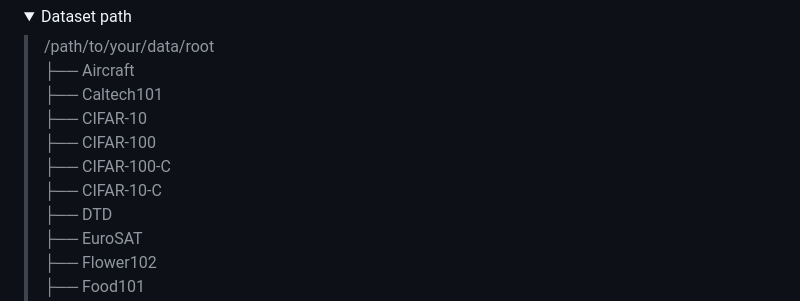
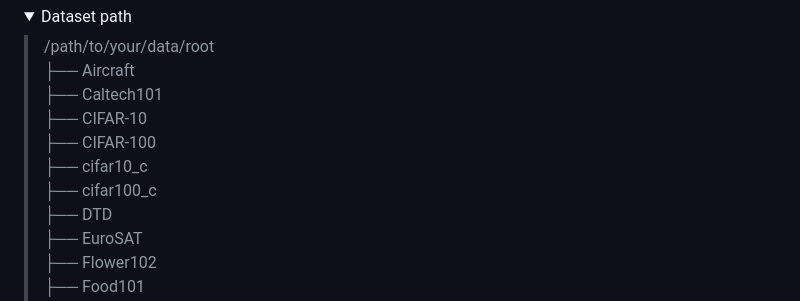
Before and after one commit to walawalagoose/TTABC, a Markdown page: README.md, the part around the change. Rendered like a GitHub page; folded sections open.

Commit message:
readme for cifar10/100-c path

```diff
--- a/README.md
+++ b/README.md
@@ -58,8 +58,8 @@ The download links of currently available datasets are:
 > ├── Caltech101
 > ├── CIFAR-10
 > ├── CIFAR-100
-> ├── CIFAR-100-C
-> ├── CIFAR-10-C
+> ├── cifar10_c
+> ├── cifar100_c
 > ├── DTD
 > ├── EuroSAT
 > ├── Flower102
```
